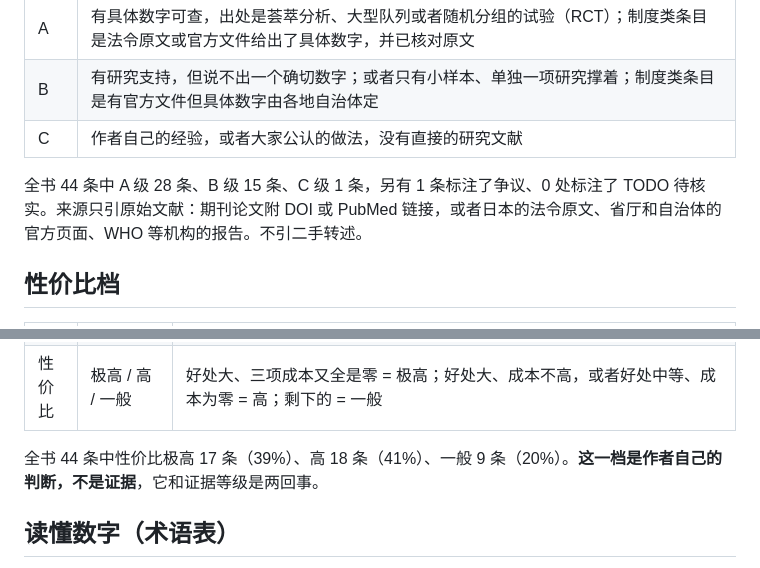
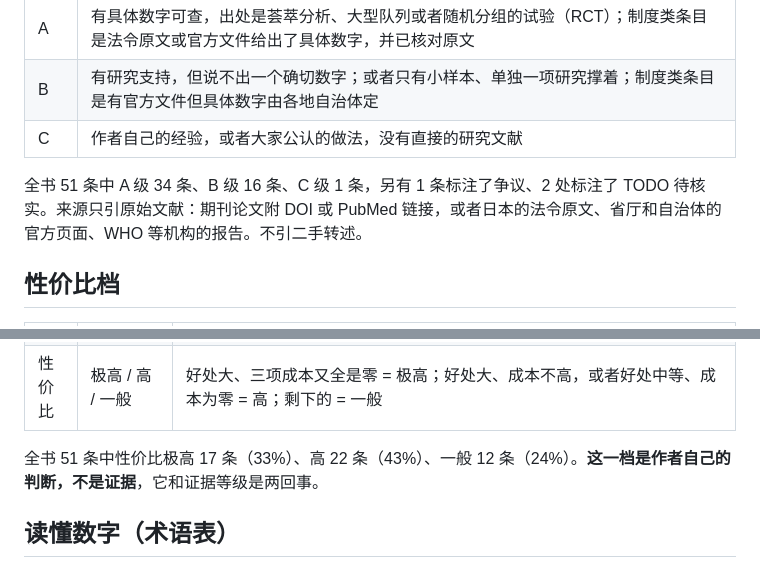
Before and after one commit to masteren/HowToLiveBetter-JP, a Markdown page: README.md, 2 parts joined by grey strips. Drawn GitHub-style.

```diff
--- a/README.md
+++ b/README.md
@@ -79,7 +80,7 @@
 | B | 有研究支持，但说不出一个确切数字；或者只有小样本、单独一项研究撑着；制度类条目是有官方文件但具体数字由各地自治体定 |
 | C | 作者自己的经验，或者大家公认的做法，没有直接的研究文献 |
 
-全书 44 条中 A 级 28 条、B 级 15 条、C 级 1 条，另有 1 条标注了争议、0 处标注了 TODO 待核实。来源只引原始文献：期刊论文附 DOI 或 PubMed 链接，或者日本的法令原文、省厅和自治体的官方页面、WHO 等机构的报告。不引二手转述。
+全书 51 条中 A 级 34 条、B 级 16 条、C 级 1 条，另有 1 条标注了争议、2 处标注了 TODO 待核实。来源只引原始文献：期刊论文附 DOI 或 PubMed 链接，或者日本的法令原文、省厅和自治体的官方页面、WHO 等机构的报告。不引二手转述。
 
 ## 性价比档
 
@@ -89,7 +90,7 @@
 | 收益量级 | 大 / 中 / 小 | 照着条目自己的「收益」栏按界线套：换寿命看降了百分之几（≥20% 为大，10–20% 为中，<10% 为小）；换钱看金额（十万日元级为大，万日元级为中，几千日元为小）；换人身自由看后果（避免刑事责任或被取消在留资格为大，避免行政处罚为中，避免民事纠纷为小）；换时间精力看省下多少（每天小时级为大，每周小时级为中，只省一次的为小） |
 | 性价比 | 极高 / 高 / 一般 | 好处大、三项成本又全是零 = 极高；好处大、成本不高，或者好处中等、成本为零 = 高；剩下的 = 一般 |
 
-全书 44 条中性价比极高 17 条（39%）、高 18 条（41%）、一般 9 条（20%）。**这一档是作者自己的判断，不是证据**，它和证据等级是两回事。
+全书 51 条中性价比极高 17 条（33%）、高 22 条（43%）、一般 12 条（24%）。**这一档是作者自己的判断，不是证据**，它和证据等级是两回事。
 
 ## 读懂数字（术语表）
 
```
Also changed, not shown: other parts of README.md (+9 -7 lines), CLAUDE.md (+1 -1 lines), book/07-工作.md (added, +68 -0 lines), docs/引用对照.md (+14 -1 lines), og.png, 2 other files.
